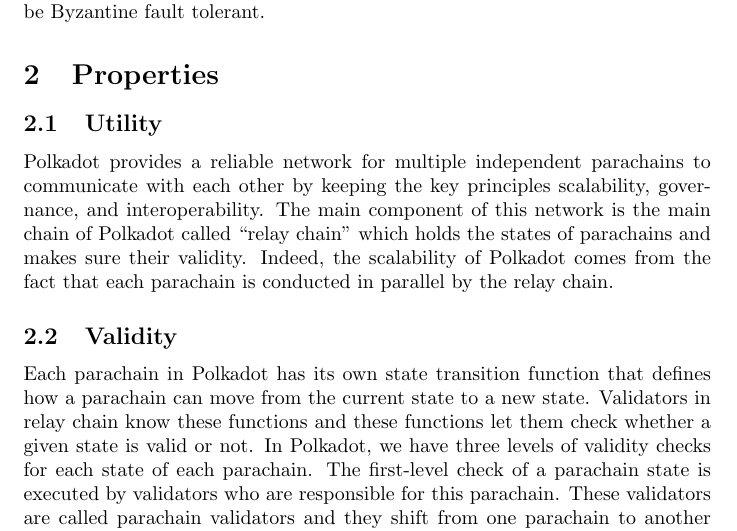
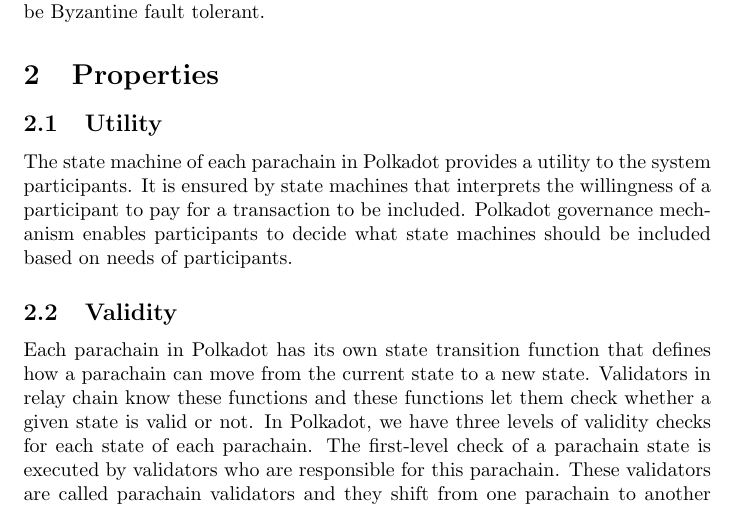
Before and after one commit to w3f/research, a LaTeX paper (docs/polkadot/Polkadot-OverviewPaper/main.tex, which reads docs/polkadot/Polkadot-OverviewPaper/properties.tex): part of page 4 of 28, cut so that both start at the same text. Compiled offline with pdfLaTeX.

Commit message:
utility update

```diff
--- a/docs/polkadot/Polkadot-OverviewPaper/properties.tex
+++ b/docs/polkadot/Polkadot-OverviewPaper/properties.tex
@@ -2,7 +2,9 @@
 
  \subsection{Utility}
 
- Polkadot provides a reliable network for multiple independent parachains to communicate with each other by keeping the key principles scalability, governance, and interoperability.  The main component of this network is the main chain of Polkadot called ``relay chain'' which holds the states of parachains and makes sure their validity. Indeed, the scalability of Polkadot comes from the fact that each parachain is conducted in parallel by the relay chain.
+ The state machine of each parachain in Polkadot provides a utility to the system participants. It is ensured by state machines that interprets the willingness of a participant to pay for a transaction to be included.  Polkadot governance mechanism enables participants to decide what state machines should be included based on needs of participants.
+
+
 
  \subsection{Validity}
 Each parachain in Polkadot has its own state transition function that defines how a parachain can move from the current state to a new state.   Validators in relay chain  know these functions and these functions let them  check whether a given state is valid or not.  In Polkadot, we have three levels of validity checks for each state of each parachain. The first-level check of a parachain state is executed by validators who are responsible for this parachain. These validators are called parachain validators and they shift from one parachain to another parachain periodically. The second level of check is executed by staked parties called fishermen which report to validators if they see any invalid state to receive some reward. And the last level of check is executed by randomly chosen validators after seeing no invalidity reports by parachain validators. These checks guarantee that it is almost impossible to have a finalized invalid state in the relay chain.
```
